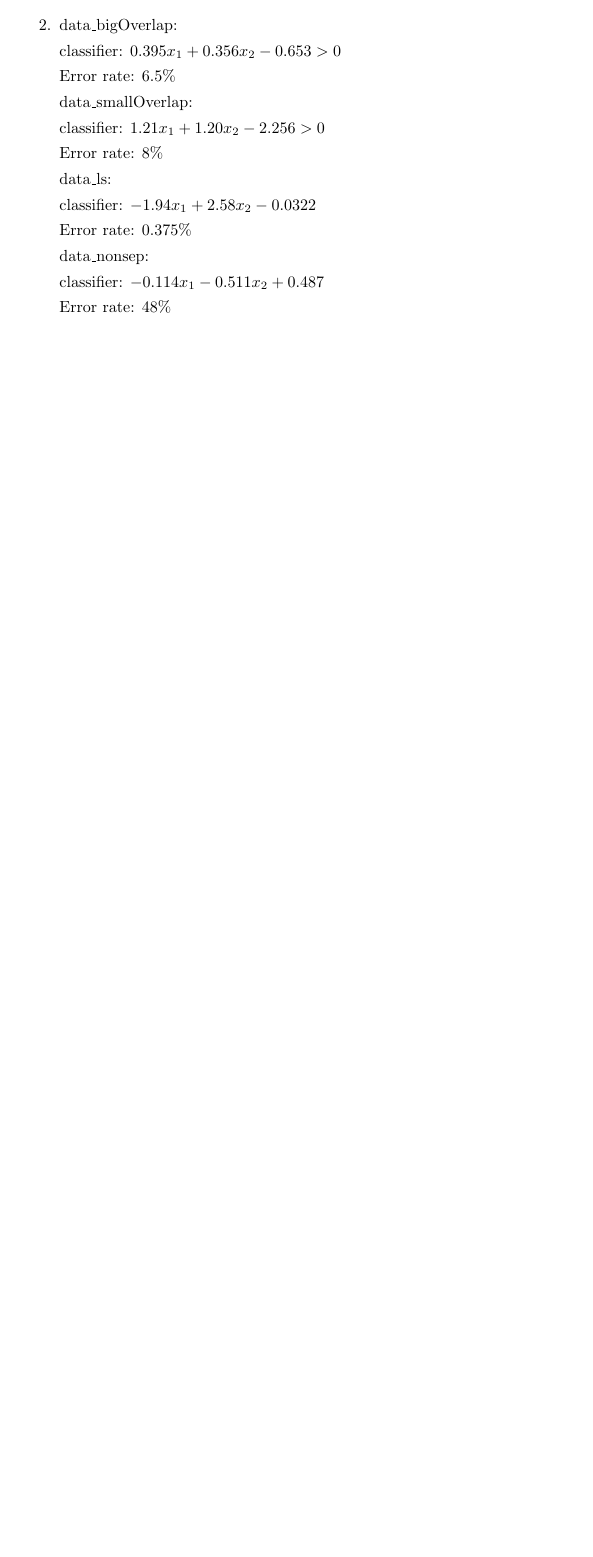
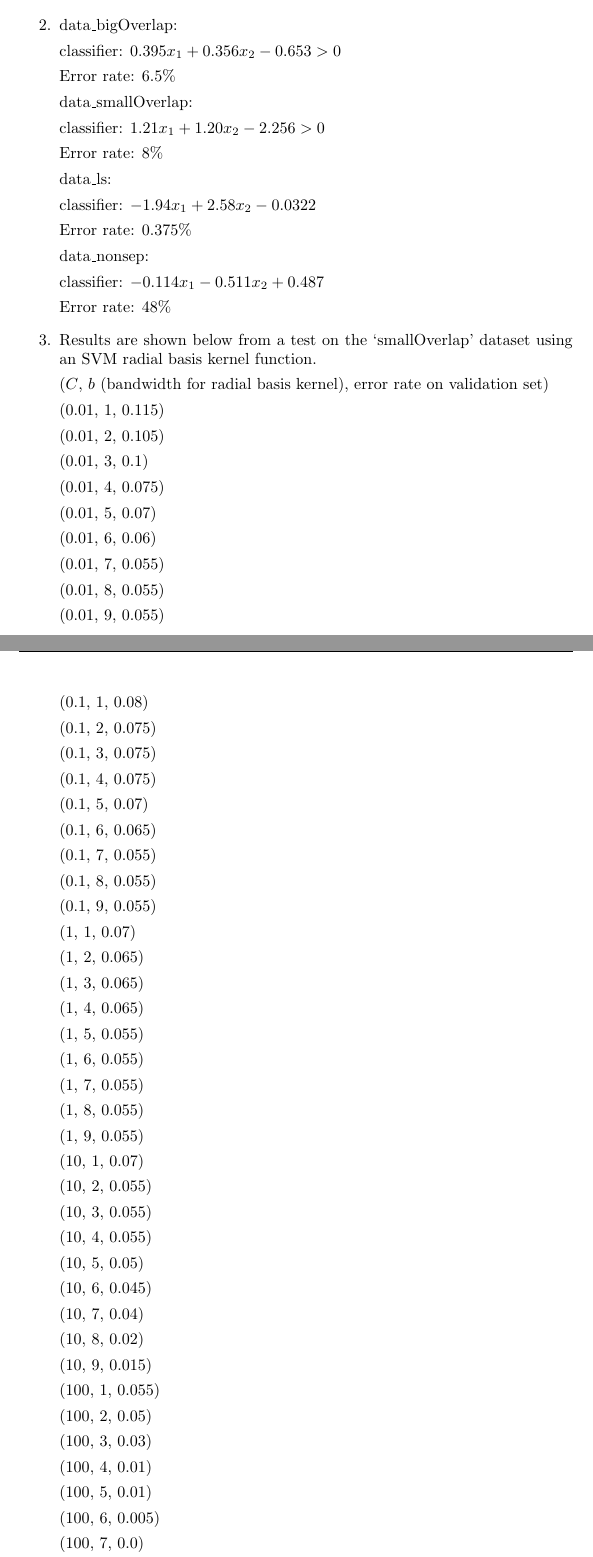
Before and after one commit to blakeelias/6.867, a LaTeX problem sheet (homework2/paper.tex): part of the page before the commit and two parts of pages 1 and 2 of 3 after it, the two joined at a grey line, cut so that both start at the same text, the shorter picture padded with empty space. Compiled offline with pdfLaTeX.

Commit message:
Compute answer to problem 1.3 main question

```diff
--- a/homework2/paper.tex
+++ b/homework2/paper.tex
@@ -76,4 +75,90 @@ Error rate: 48\%
 
-        \item
+    Results are shown below from a test on the `smallOverlap' dataset using an SVM radial basis kernel function.
 
-            Data from the smallOverlap dataset is shown below and referenced in answers to parts (a) and (b).
+    ($C$, $b$ (bandwidth for radial basis kernel), error rate on validation set)
+
+    (0.01, 1, 0.115)
+
+    (0.01, 2, 0.105)
+
+    (0.01, 3, 0.1)
+
+    (0.01, 4, 0.075)
+
+    (0.01, 5, 0.07)
+
+    (0.01, 6, 0.06)
+
+    (0.01, 7, 0.055)
+
+    (0.01, 8, 0.055)
+
+    (0.01, 9, 0.055)
+
+    (0.1, 1, 0.08)
+
+    (0.1, 2, 0.075)
+
+    (0.1, 3, 0.075)
+
+    (0.1, 4, 0.075)
+
+    (0.1, 5, 0.07)
+
+    (0.1, 6, 0.065)
+
+    (0.1, 7, 0.055)
+
+    (0.1, 8, 0.055)
+
+    (0.1, 9, 0.055)
+
+    (1, 1, 0.07)
+
+    (1, 2, 0.065)
+
+    (1, 3, 0.065)
+
+    (1, 4, 0.065)
+
+    (1, 5, 0.055)
+
+    (1, 6, 0.055)
+
+    (1, 7, 0.055)
+
+    (1, 8, 0.055)
+
+    (1, 9, 0.055)
+
+    (10, 1, 0.07)
+
+    (10, 2, 0.055)
+
+    (10, 3, 0.055)
+
+    (10, 4, 0.055)
+
+    (10, 5, 0.05)
+
+    (10, 6, 0.045)
+
+    (10, 7, 0.04)
+
+    (10, 8, 0.02)
+
+    (10, 9, 0.015)
+
+    (100, 1, 0.055)
+
+    (100, 2, 0.05)
+
+    (100, 3, 0.03)
+
+    (100, 4, 0.01)
+
+    (100, 5, 0.01)
+
+    (100, 6, 0.005)
+
+    (100, 7, 0.0)
```
Also changed, not shown: homework2/paper.tex (13 more changed lines), 2 other files.
